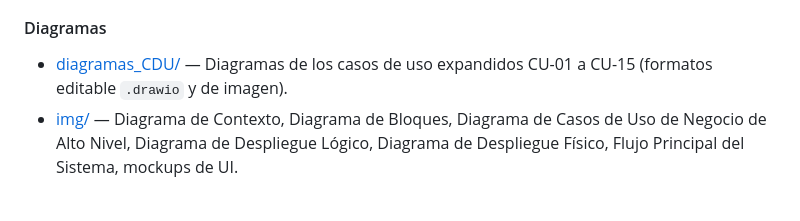
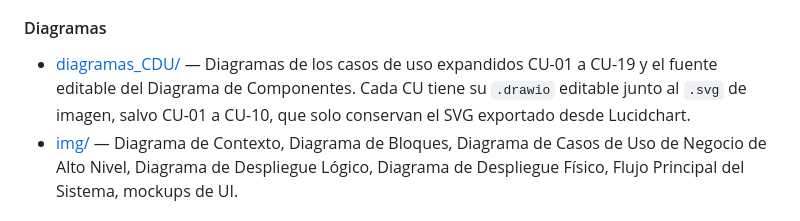
Before and after one commit to JulioHerrera15/AYD2_B_2S2025_PROYECTO_G12, a Markdown page: README.md, the part around the change. Rendered like a GitHub page.

Commit message:
202300653: CU-16 a CU-19 y diagrama de componentes actualizado

```diff
--- a/README.md
+++ b/README.md
@@ -40,7 +40,7 @@ El repositorio se organiza en dos partes:
 - [ADR-023 Historial crediticio por lotes desde el mock ERP y perfil precalculado en Crédito](documentacion/ADR/ADR-023-historial-crediticio-desde-mock-erp.md)
 
 #### Diagramas
-- [diagramas_CDU/](documentacion/diagramas_CDU/) — Diagramas de los casos de uso expandidos CU-01 a CU-15 (formatos editable `.drawio` y de imagen).
+- [diagramas_CDU/](documentacion/diagramas_CDU/) — Diagramas de los casos de uso expandidos CU-01 a CU-19 y el fuente editable del Diagrama de Componentes. Cada CU tiene su `.drawio` editable junto al `.svg` de imagen, salvo CU-01 a CU-10, que solo conservan el SVG exportado desde Lucidchart.
 - [img/](documentacion/img/) — Diagrama de Contexto, Diagrama de Bloques, Diagrama de Casos de Uso de Negocio de Alto Nivel, Diagrama de Despliegue Lógico, Diagrama de Despliegue Físico, Flujo Principal del Sistema, mockups de UI.
 
 #### Gestión de Proyecto
```
Also changed, not shown: documentacion/Gestion_Proyecto/Plan_Tablero_Trello.md (+3 -1 lines), documentacion/docs/DDA_SGOLogic.md (+20 -2 lines), documentacion/img/Diagrama de Componentes.png, 9 other files.
